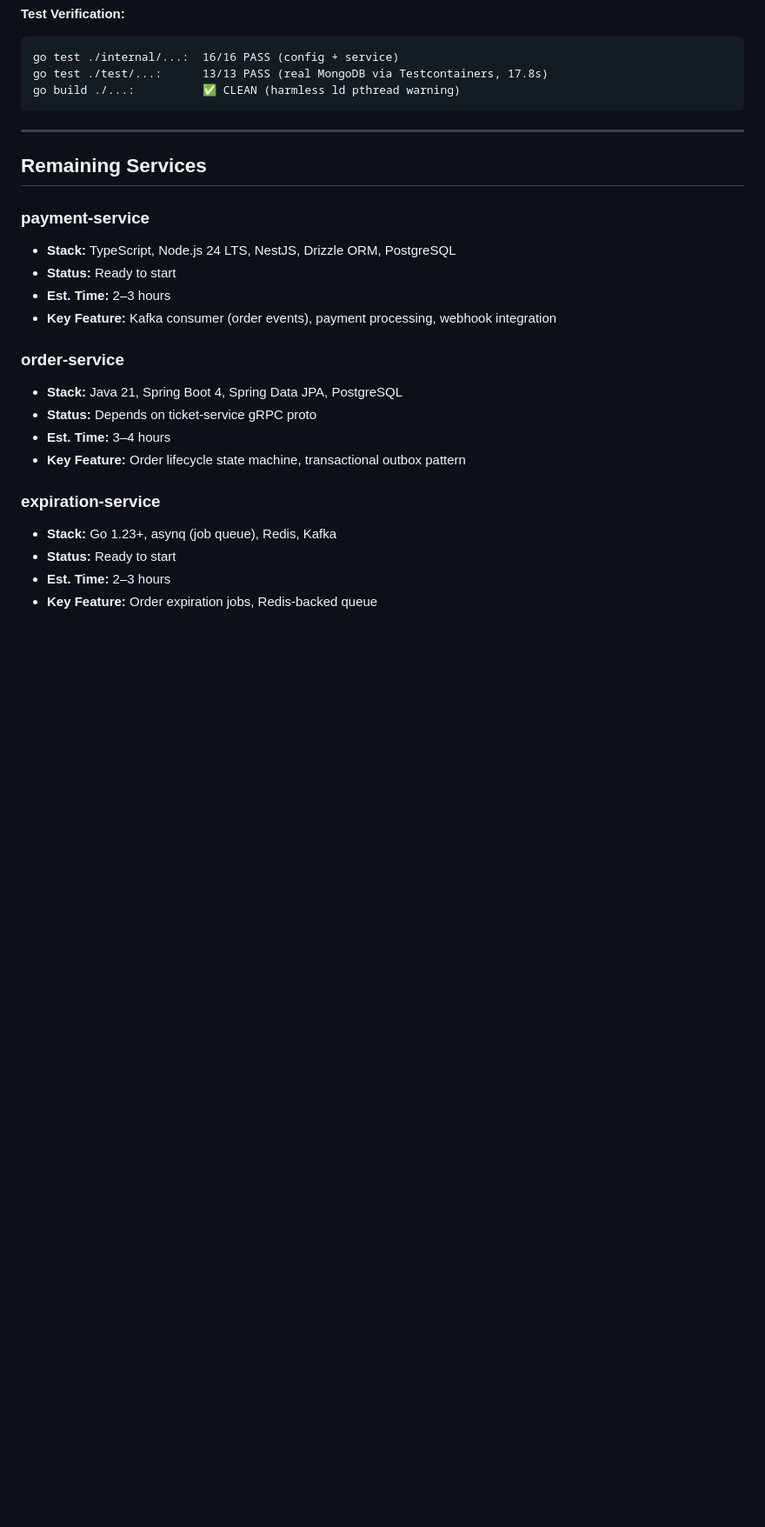
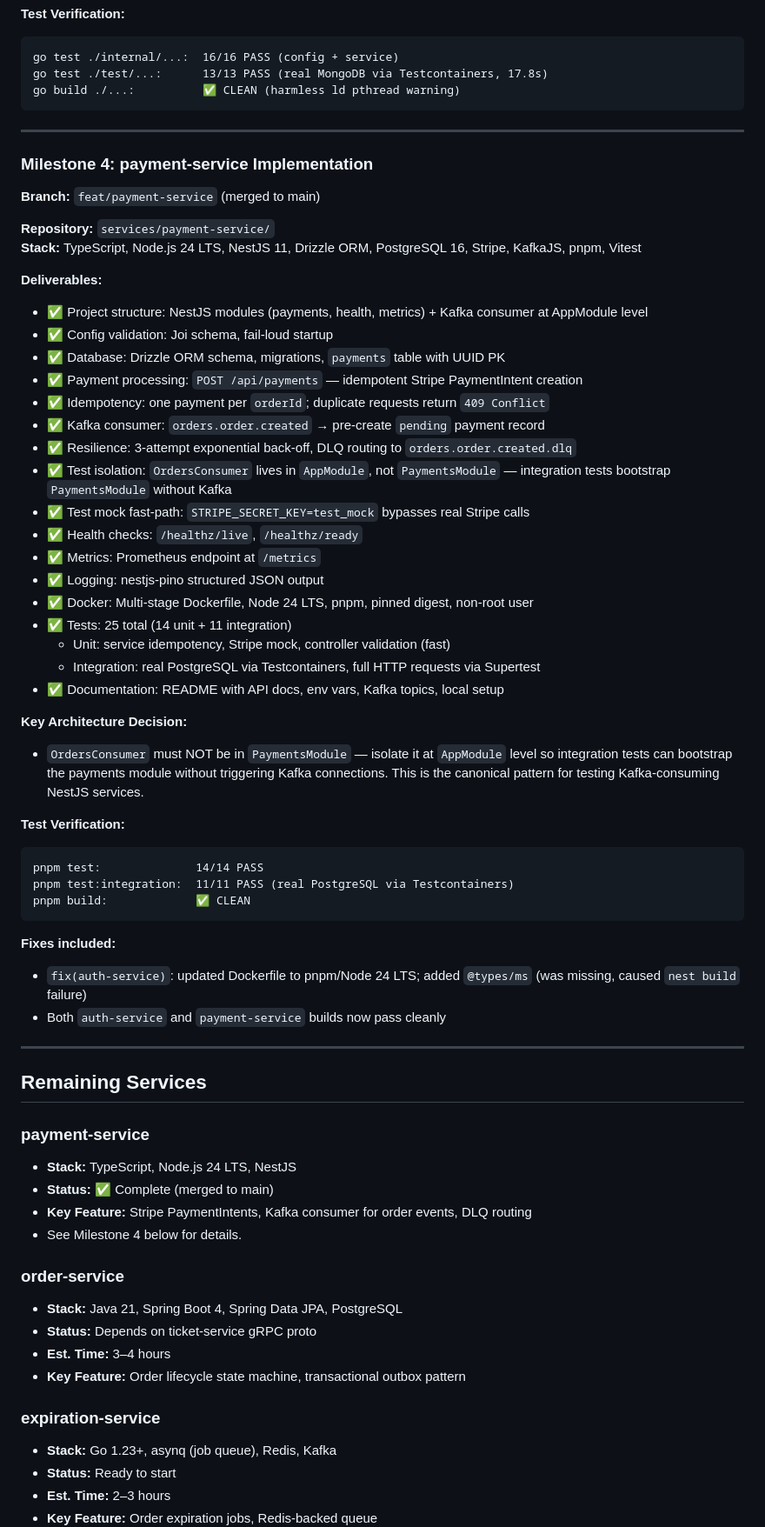
Before and after one commit to emmilcheung/k8s-multi-language-gRPC-microservice, a Markdown page: STATUS.md, the part around one of its changes. Shown at 87% size. GitHub-like rendering; blank space fills up the shorter version.

Commit message:
chore(status): update progress to 60% — payment-service complete

````diff
--- a/STATUS.md
+++ b/STATUS.md
@@ -121,13 +122,55 @@ go build ./...:          ✅ CLEAN (harmless ld pthread warning)
 
 ---
 
+### Milestone 4: payment-service Implementation
+
+**Branch:** `feat/payment-service` (merged to main)
+
+**Repository:** `services/payment-service/`
+**Stack:** TypeScript, Node.js 24 LTS, NestJS 11, Drizzle ORM, PostgreSQL 16, Stripe, KafkaJS, pnpm, Vitest
+
+**Deliverables:**
+- ✅ Project structure: NestJS modules (payments, health, metrics) + Kafka consumer at AppModule level
+- ✅ Config validation: Joi schema, fail-loud startup
+- ✅ Database: Drizzle ORM schema, migrations, `payments` table with UUID PK
+- ✅ Payment processing: `POST /api/payments` — idempotent Stripe PaymentIntent creation
+- ✅ Idempotency: one payment per `orderId`; duplicate requests return `409 Conflict`
+- ✅ Kafka consumer: `orders.order.created` → pre-create `pending` payment record
+- ✅ Resilience: 3-attempt exponential back-off, DLQ routing to `orders.order.created.dlq`
+- ✅ Test isolation: `OrdersConsumer` lives in `AppModule`, not `PaymentsModule` — integration tests bootstrap `PaymentsModule` without Kafka
+- ✅ Test mock fast-path: `STRIPE_SECRET_KEY=test_mock` bypasses real Stripe calls
+- ✅ Health checks: `/healthz/live`, `/healthz/ready`
+- ✅ Metrics: Prometheus endpoint at `/metrics`
+- ✅ Logging: nestjs-pino structured JSON output
+- ✅ Docker: Multi-stage Dockerfile, Node 24 LTS, pnpm, pinned digest, non-root user
+- ✅ Tests: 25 total (14 unit + 11 integration)
+  - Unit: service idempotency, Stripe mock, controller validation (fast)
+  - Integration: real PostgreSQL via Testcontainers, full HTTP requests via Supertest
+- ✅ Documentation: README with API docs, env vars, Kafka topics, local setup
+
+**Key Architecture Decision:**
+- `OrdersConsumer` must NOT be in `PaymentsModule` — isolate it at `AppModule` level so integration tests can bootstrap the payments module without triggering Kafka connections. This is the canonical pattern for testing Kafka-consuming NestJS services.
+
+**Test Verification:**
+```
+pnpm test:              14/14 PASS
+pnpm test:integration:  11/11 PASS (real PostgreSQL via Testcontainers)
+pnpm build:             ✅ CLEAN
+```
+
+**Fixes included:**
+- `fix(auth-service)`: updated Dockerfile to pnpm/Node 24 LTS; added `@types/ms` (was missing, caused `nest build` failure)
+- Both `auth-service` and `payment-service` builds now pass cleanly
+
+---
+
 ## Remaining Services
 
 ### payment-service
-- **Stack:** TypeScript, Node.js 24 LTS, NestJS, Drizzle ORM, PostgreSQL
-- **Status:** Ready to start
-- **Est. Time:** 2–3 hours
-- **Key Feature:** Kafka consumer (order events), payment processing, webhook integration
+- **Stack:** TypeScript, Node.js 24 LTS, NestJS
+- **Status:** ✅ Complete (merged to main)
+- **Key Feature:** Stripe PaymentIntents, Kafka consumer for order events, DLQ routing
+- See Milestone 4 below for details.
 
 ### order-service
 - **Stack:** Java 21, Spring Boot 4, Spring Data JPA, PostgreSQL
````
Also changed, not shown: other parts of STATUS.md (+21 -22 lines).
